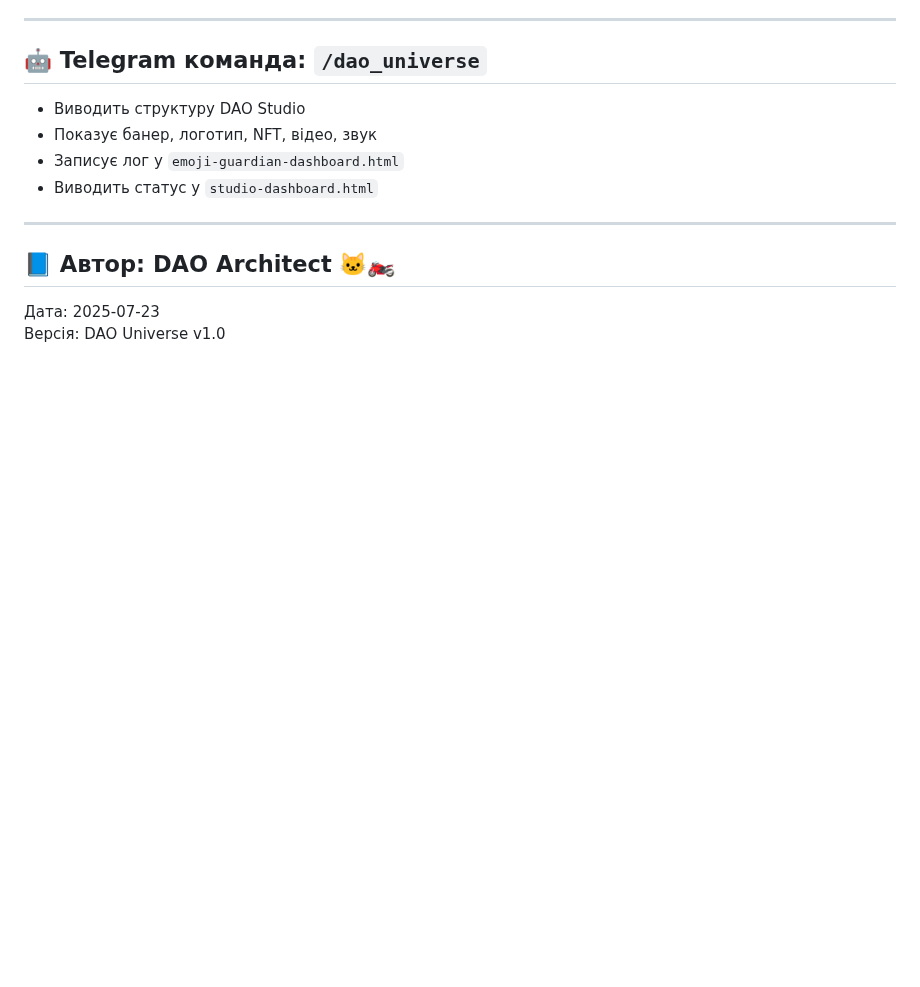
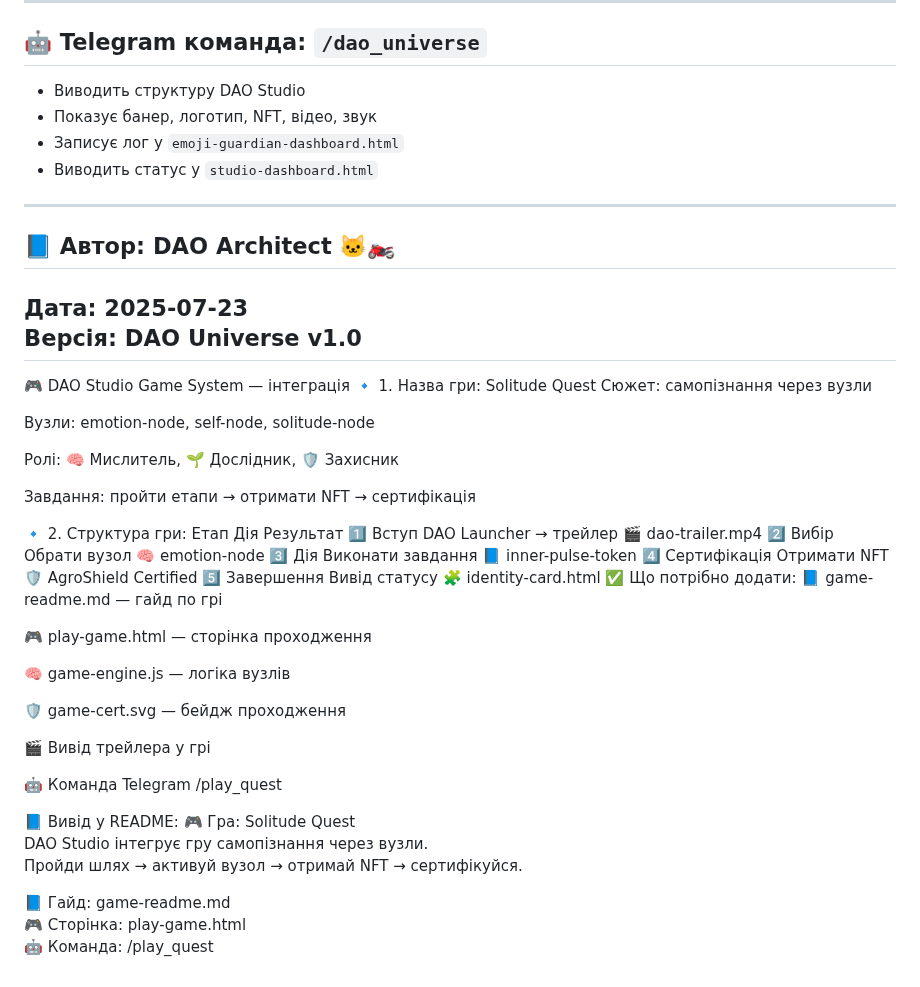
Before and after one commit to SerghiiLimborskyi/AgroProsper, a Markdown page: docs/📁 README.md, the part around the change. Drawn GitHub-style; blank space fills up the shorter version.

Commit message:
Update 📁 README.md
Signed-off-by: AgroProsper <84835838+SerghiiLimborskyi@users.noreply.github.com>

```diff
--- a/docs/📁 README.md
+++ b/docs/📁 README.md
@@ -78,3 +78,43 @@ AgroProsper DAO Studio v1.0 — структура мислення, що діє
 ## 📘 Автор: DAO Architect 🐱‍🏍
 Дата: 2025-07-23
 Версія: DAO Universe v1.0
+---
+
+🎮 DAO Studio Game System — інтеграція
+🔹 1. Назва гри: Solitude Quest
+Сюжет: самопізнання через вузли
+
+Вузли: emotion-node, self-node, solitude-node
+
+Ролі: 🧠 Мислитель, 🌱 Дослідник, 🛡️ Захисник
+
+Завдання: пройти етапи → отримати NFT → сертифікація
+
+🔹 2. Структура гри:
+Етап	Дія	Результат
+1️⃣ Вступ	DAO Launcher → трейлер	🎬 dao-trailer.mp4
+2️⃣ Вибір	Обрати вузол	🧠 emotion-node
+3️⃣ Дія	Виконати завдання	📘 inner-pulse-token
+4️⃣ Сертифікація	Отримати NFT	🛡️ AgroShield Certified
+5️⃣ Завершення	Вивід статусу	🧩 identity-card.html
+✅ Що потрібно додати:
+📘 game-readme.md — гайд по грі
+
+🎮 play-game.html — сторінка проходження
+
+🧠 game-engine.js — логіка вузлів
+
+🛡️ game-cert.svg — бейдж проходження
+
+🎬 Вивід трейлера у грі
+
+🤖 Команда Telegram /play_quest
+
+📘 Вивід у README:
+🎮 Гра: Solitude Quest
+DAO Studio інтегрує гру самопізнання через вузли.
+Пройди шлях → активуй вузол → отримай NFT → сертифікуйся.
+
+📘 Гайд: game-readme.md
+🎮 Сторінка: play-game.html
+🤖 Команда: /play_quest
```
